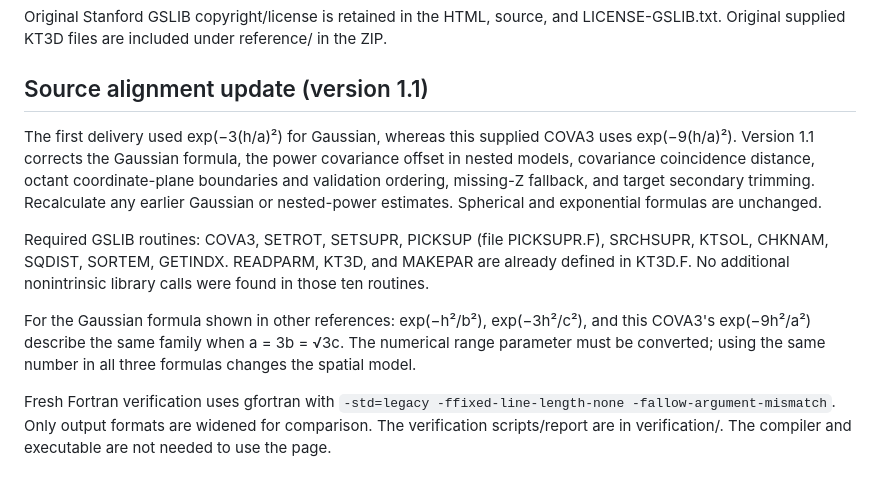
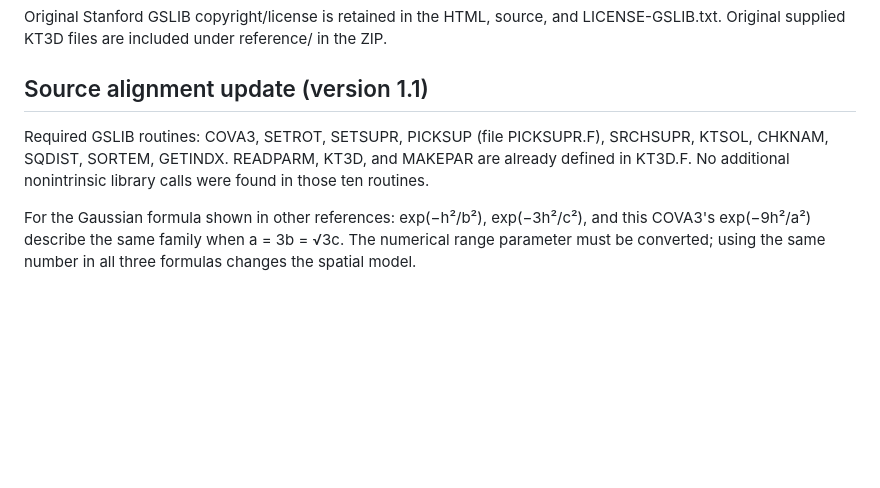
Before and after one commit to ellswort2-sketch/GSLIB_Routines, a Markdown page: Kriging README.md, the part around the change. Rendered like a GitHub page; blank space fills up the shorter version.

```diff
--- a/Kriging README.md
+++ b/Kriging README.md
@@ -71,10 +71,6 @@ Original Stanford GSLIB copyright/license is retained in the HTML, source, and L
 
 ## Source alignment update (version 1.1)
 
-The first delivery used exp(−3(h/a)²) for Gaussian, whereas this supplied COVA3 uses exp(−9(h/a)²). Version 1.1 corrects the Gaussian formula, the power covariance offset in nested models, covariance coincidence distance, octant coordinate-plane boundaries and validation ordering, missing-Z fallback, and target secondary trimming. Recalculate any earlier Gaussian or nested-power estimates. Spherical and exponential formulas are unchanged.
-
 Required GSLIB routines: COVA3, SETROT, SETSUPR, PICKSUP (file PICKSUPR.F), SRCHSUPR, KTSOL, CHKNAM, SQDIST, SORTEM, GETINDX. READPARM, KT3D, and MAKEPAR are already defined in KT3D.F. No additional nonintrinsic library calls were found in those ten routines.
 
 For the Gaussian formula shown in other references: exp(−h²/b²), exp(−3h²/c²), and this COVA3's exp(−9h²/a²) describe the same family when a = 3b = √3c. The numerical range parameter must be converted; using the same number in all three formulas changes the spatial model.
-
-Fresh Fortran verification uses gfortran with `-std=legacy -ffixed-line-length-none -fallow-argument-mismatch`. Only output formats are widened for comparison. The verification scripts/report are in verification/. The compiler and executable are not needed to use the page.
```
